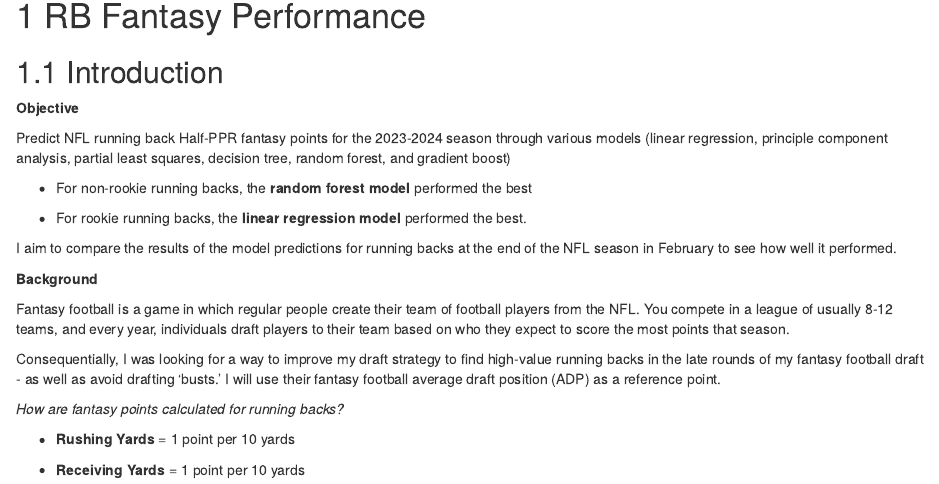
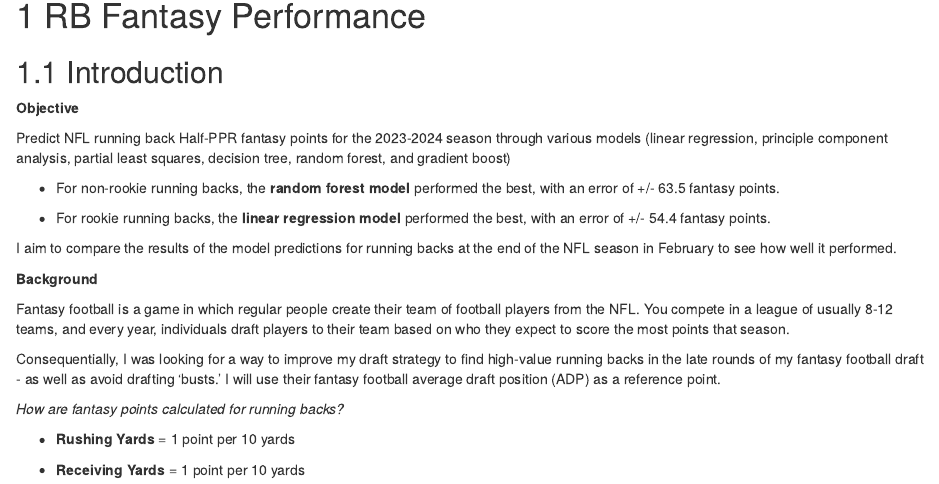
Before and after one commit to tylerfarr5/rb-fantasy-football, an R Markdown document (index.Rmd): the page in a window 1100 px wide, from 150 px down. Rendered offline with R 4.5, knitr and Pandoc, with nearby package versions; drawn as R Markdown's standard HTML page in place of the format the file asks for.

Commit message:
Add files via upload

```diff
--- a/index.Rmd
+++ b/index.Rmd
@@ -13,9 +13,9 @@ site: bookdown::bookdown_site
 
 Predict NFL running back Half-PPR fantasy points for the 2023-2024 season through various models (linear regression, principle component analysis, partial least squares, decision tree, random forest, and gradient boost)
 
--   For non-rookie running backs, the **random forest model** performed the best
+-   For non-rookie running backs, the **random forest model** performed the best, with an error of +/- 63.5 fantasy points.
 
--   For rookie running backs, the **linear regression model** performed the best.
+-   For rookie running backs, the **linear regression model** performed the best, with an error of +/- 54.4 fantasy points.
 
 I aim to compare the results of the model predictions for running backs at the end of the NFL season in February to see how well it performed.
 
```
